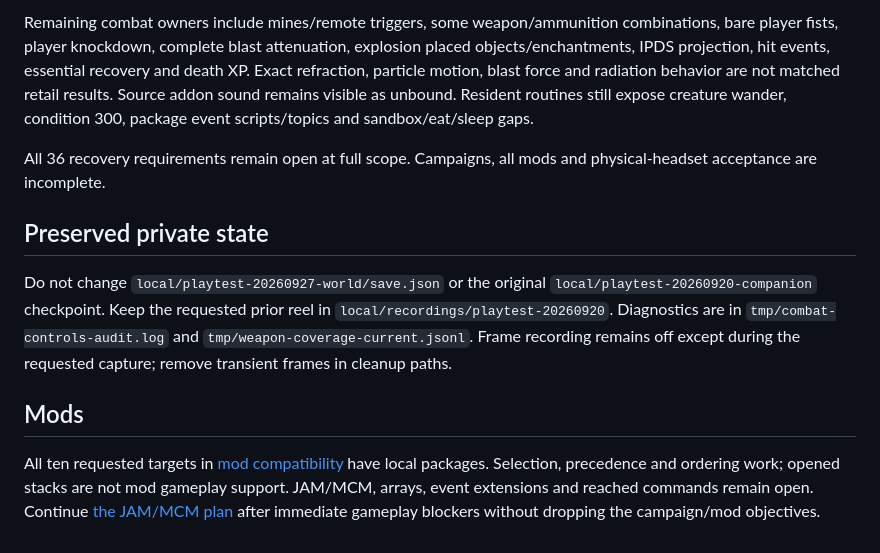
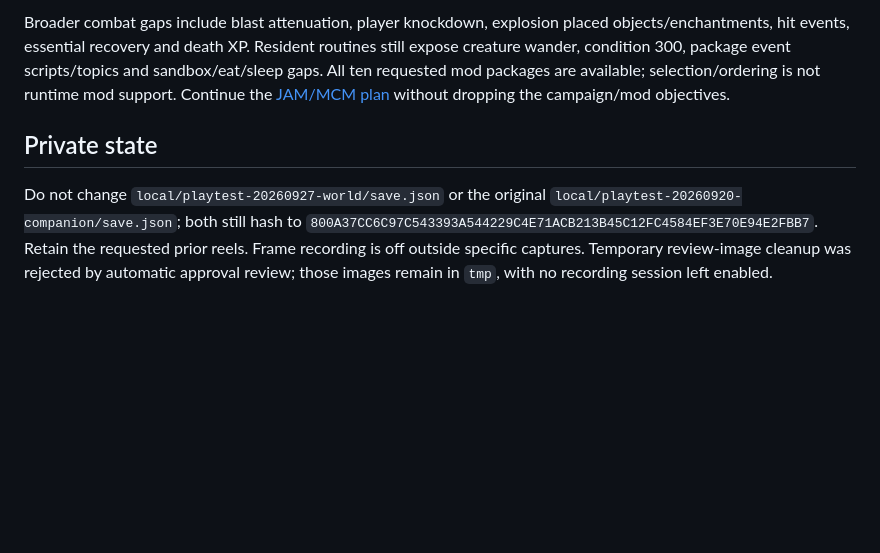
Before and after one commit to nikamigaming-create/OpenNV, a Markdown page: docs/current-work.md, the part around one of its changes. Drawn GitHub-style; blank space fills up the shorter version.

```diff
--- a/docs/current-work.md
+++ b/docs/current-work.md
@@ -110,28 +83,16 @@ work or the full gameplay/mod requirements.
 
-Remaining combat owners include mines/remote triggers, some weapon/ammunition
-combinations, bare player fists, player knockdown, complete blast attenuation,
-explosion placed objects/enchantments, IPDS projection, hit events, essential
-recovery and death XP. Exact refraction, particle motion, blast force and
-radiation behavior are not matched retail results. Source addon sound remains
-visible as unbound. Resident routines still expose creature wander, condition
-300, package event scripts/topics and sandbox/eat/sleep gaps.
+Broader combat gaps include blast attenuation, player knockdown, explosion
+placed objects/enchantments, hit events, essential recovery and death XP.
+Resident routines still expose creature wander, condition 300, package event
+scripts/topics and sandbox/eat/sleep gaps. All ten requested mod packages are
+available; selection/ordering is not runtime mod support. Continue the
+[JAM/MCM plan](jam-luna-max-plan.md) without dropping the campaign/mod objectives.
 
-All 36 recovery requirements remain open at full scope. Campaigns, all mods and
-physical-headset acceptance are incomplete.
-
-## Preserved private state
+## Private state
 
 Do not change `local/playtest-20260927-world/save.json` or the original
-`local/playtest-20260920-companion` checkpoint. Keep the requested prior reel in
-`local/recordings/playtest-20260920`. Diagnostics are in
-`tmp/combat-controls-audit.log` and `tmp/weapon-coverage-current.jsonl`.
-Frame recording remains off except during the requested capture; remove
-transient frames in cleanup paths.
-
-## Mods
-
-All ten requested targets in [mod compatibility](mod-compatibility.md) have local
-packages. Selection, precedence and ordering work; opened stacks are not mod
-gameplay support. JAM/MCM, arrays, event extensions and reached commands remain
-open. Continue [the JAM/MCM plan](jam-luna-max-plan.md) after immediate gameplay
-blockers without dropping the campaign/mod objectives.
+`local/playtest-20260920-companion/save.json`; both still hash to
+`800A37CC6C97C543393A544229C4E71ACB213B45C12FC4584EF3E70E94E2FBB7`.
+Retain the requested prior reels. Frame recording is off outside specific
+captures. Temporary review-image cleanup was rejected by automatic approval
+review; those images remain in `tmp`, with no recording session left enabled.
```
Also changed, not shown: other parts of docs/current-work.md (+68 -95 lines), docs/playtest-candidate.md (+10 -3 lines), docs/status.md (+5 -2 lines).
